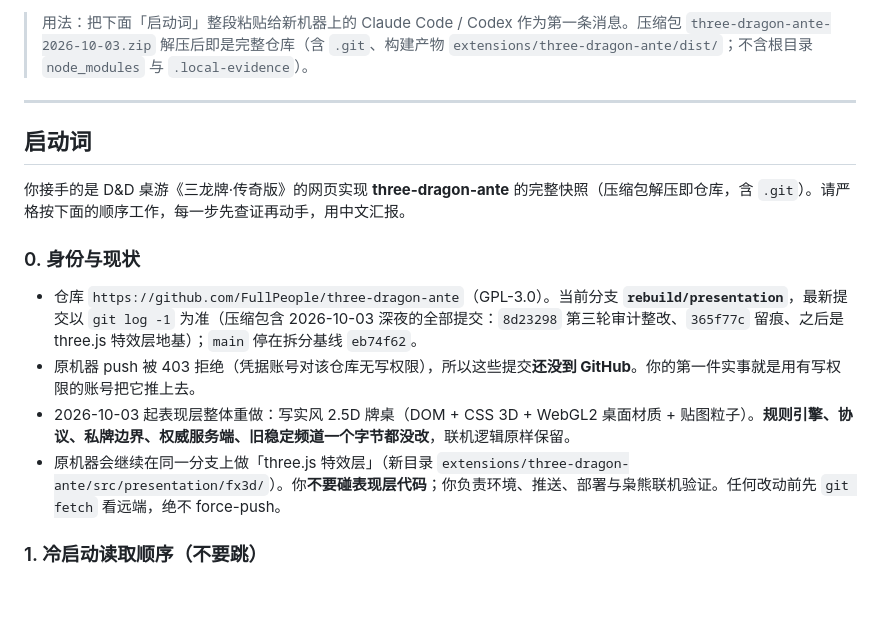
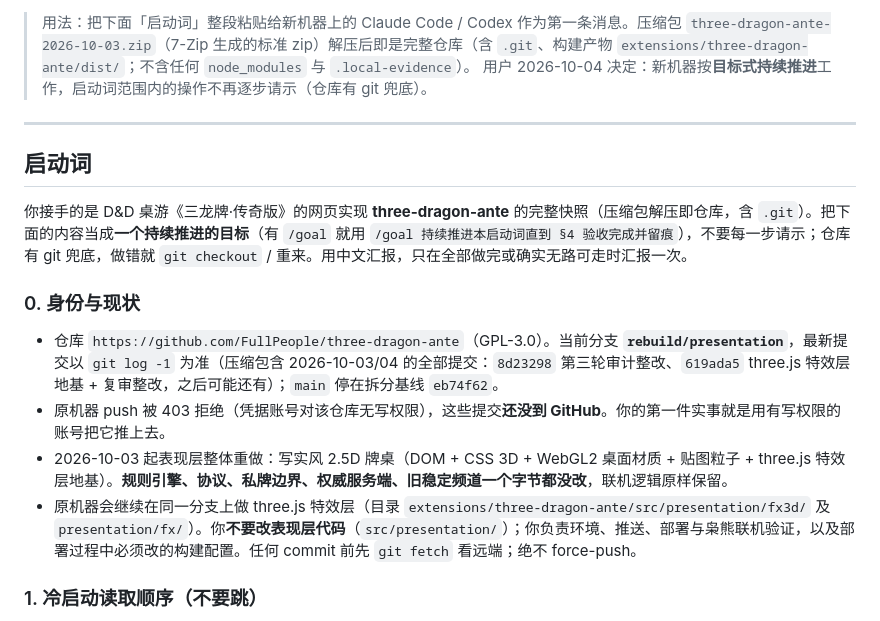
Before and after one commit to FullPeople/three-dragon-ante, a Markdown page: AI_CONTEXT/HANDOFF_NEW_MACHINE.md, the part around one of its changes. Rendered like a GitHub page; blank space fills up the shorter version.

```diff
--- a/AI_CONTEXT/HANDOFF_NEW_MACHINE.md
+++ b/AI_CONTEXT/HANDOFF_NEW_MACHINE.md
@@ -2,18 +2,19 @@
 
-> 用法：把下面「启动词」整段粘贴给新机器上的 Claude Code / Codex 作为第一条消息。压缩包 `three-dragon-ante-2026-10-03.zip` 解压后即是完整仓库（含 `.git`、构建产物 `extensions/three-dragon-ante/dist/`；不含根目录 `node_modules` 与 `.local-evidence`）。
+> 用法：把下面「启动词」整段粘贴给新机器上的 Claude Code / Codex 作为第一条消息。压缩包 `three-dragon-ante-2026-10-03.zip`（7-Zip 生成的标准 zip）解压后即是完整仓库（含 `.git`、构建产物 `extensions/three-dragon-ante/dist/`；不含任何 `node_modules` 与 `.local-evidence`）。
+> 用户 2026-10-04 决定：新机器按**目标式持续推进**工作，启动词范围内的操作不再逐步请示（仓库有 git 兜底）。
 
 ---
 
 ## 启动词
 
-你接手的是 D&D 桌游《三龙牌·传奇版》的网页实现 **three-dragon-ante** 的完整快照（压缩包解压即仓库，含 `.git`）。请严格按下面的顺序工作，每一步先查证再动手，用中文汇报。
+你接手的是 D&D 桌游《三龙牌·传奇版》的网页实现 **three-dragon-ante** 的完整快照（压缩包解压即仓库，含 `.git`）。把下面的内容当成**一个持续推进的目标**（有 `/goal` 就用 `/goal 持续推进本启动词直到 §4 验收完成并留痕`），不要每一步请示；仓库有 git 兜底，做错就 `git checkout` / 重来。用中文汇报，只在全部做完或确实无路可走时汇报一次。
 
 ### 0. 身份与现状
 
-- 仓库 `https://github.com/FullPeople/three-dragon-ante`（GPL-3.0）。当前分支 **`rebuild/presentation`**，最新提交以 `git log -1` 为准（压缩包含 2026-10-03 深夜的全部提交：`8d23298` 第三轮审计整改、`365f77c` 留痕、之后是 three.js 特效层地基）；`main` 停在拆分基线 `eb74f62`。
-- 原机器 push 被 403 拒绝（凭据账号对该仓库无写权限），所以这些提交**还没到 GitHub**。你的第一件实事就是用有写权限的账号把它推上去。
-- 2026-10-03 起表现层整体重做：写实风 2.5D 牌桌（DOM + CSS 3D + WebGL2 桌面材质 + 贴图粒子）。**规则引擎、协议、私牌边界、权威服务端、旧稳定频道一个字节都没改**，联机逻辑原样保留。
-- 原机器会继续在同一分支上做「three.js 特效层」（新目录 `extensions/three-dragon-ante/src/presentation/fx3d/`）。你**不要碰表现层代码**；你负责环境、推送、部署与枭熊联机验证。任何改动前先 `git fetch` 看远端，绝不 force-push。
+- 仓库 `https://github.com/FullPeople/three-dragon-ante`（GPL-3.0）。当前分支 **`rebuild/presentation`**，最新提交以 `git log -1` 为准（压缩包含 2026-10-03/04 的全部提交：`8d23298` 第三轮审计整改、`619ada5` three.js 特效层地基 + 复审整改，之后可能还有）；`main` 停在拆分基线 `eb74f62`。
+- 原机器 push 被 403 拒绝（凭据账号对该仓库无写权限），这些提交**还没到 GitHub**。你的第一件实事就是用有写权限的账号把它推上去。
+- 2026-10-03 起表现层整体重做：写实风 2.5D 牌桌（DOM + CSS 3D + WebGL2 桌面材质 + 贴图粒子 + three.js 特效层地基）。**规则引擎、协议、私牌边界、权威服务端、旧稳定频道一个字节都没改**，联机逻辑原样保留。
+- 原机器会继续在同一分支上做 three.js 特效层（目录 `extensions/three-dragon-ante/src/presentation/fx3d/` 及 `presentation/fx/`）。你**不要改表现层代码**（`src/presentation/`）；你负责环境、推送、部署与枭熊联机验证，以及部署过程中必须改的构建配置。任何 commit 前先 `git fetch` 看远端；绝不 force-push。
 
 ### 1. 冷启动读取顺序（不要跳）
 
```
Also changed, not shown: other parts of AI_CONTEXT/HANDOFF_NEW_MACHINE.md (+17 -16 lines).
